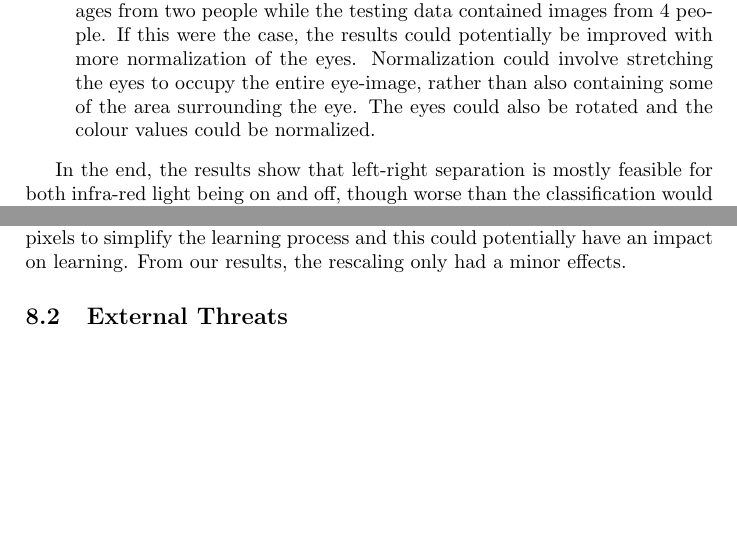
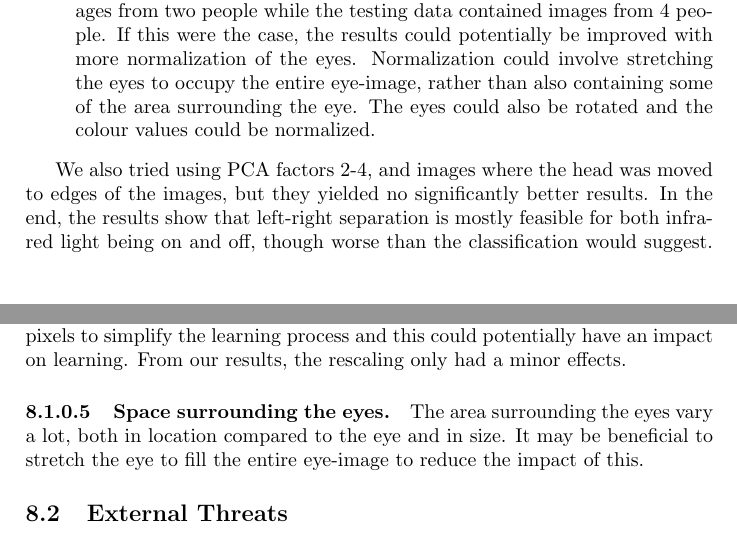
Before and after one commit to Skovvart/GazeEstimationMachineLearning, a LaTeX paper (Report.tex, which reads Discussion.tex, Evaluation.tex): two parts of pages 27 and 28 of 30, joined at a grey line, cut so that both start at the same text, the shorter picture padded with empty space. Compiled offline with pdfLaTeX.

Commit message:
Threats, evaluation
Added a section to threats, added more info to evaluation

```diff
--- a/Discussion.tex
+++ b/Discussion.tex
@@ -21,6 +21,10 @@ Some noise like this is to be expected, but it may have had a small effect on le
 Images were scaled down to $20x20$ pixels to simplify the learning process and this could potentially have an impact on learning.
 From our results, the rescaling only had a minor effects.
 
+\paragraph{Space surrounding the eyes.}
+The area surrounding the eyes vary a lot, both in location compared to the eye and in size.
+It may be beneficial to stretch the eye to fill the entire eye-image to reduce the impact of this.
+
 \subsection{External Threats}
 \paragraph{General applicability.}
 Eyes come in many shapes and forms and can vary greatly in shape, scale and location.
--- a/Evaluation.tex
+++ b/Evaluation.tex
@@ -449,5 +449,6 @@ Potential reasons for the results are
 		The eyes could also be rotated and the colour values could be normalized.}
 \end{itemize}
 
+We also tried using PCA factors 2-4, and images where the head was moved to edges of the images, but they yielded no significantly better results.
 In the end, the results show that left-right separation is mostly feasible for both infra-red light being on and off, though worse than the classification would suggest.
 Multi-class separability, however, did not yield numbers that make it viable at this stage.
```
